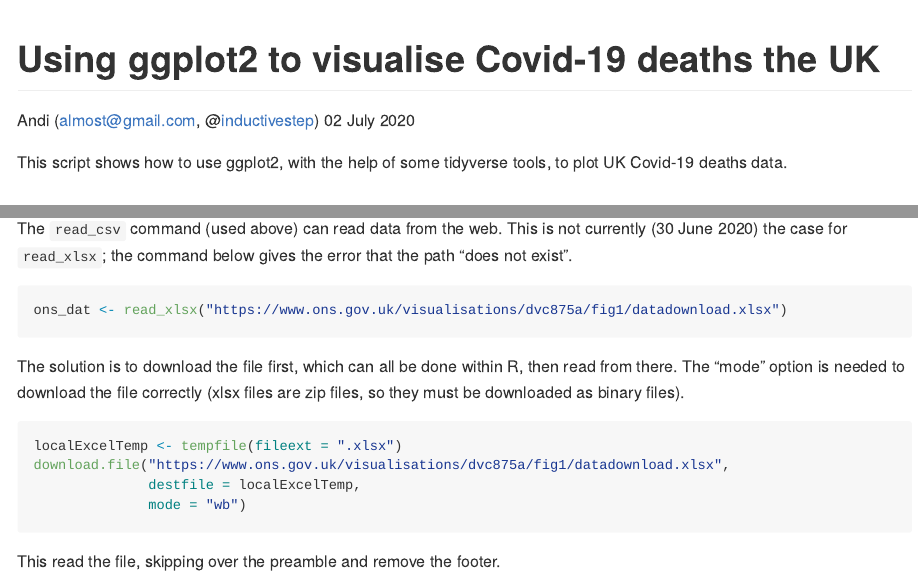
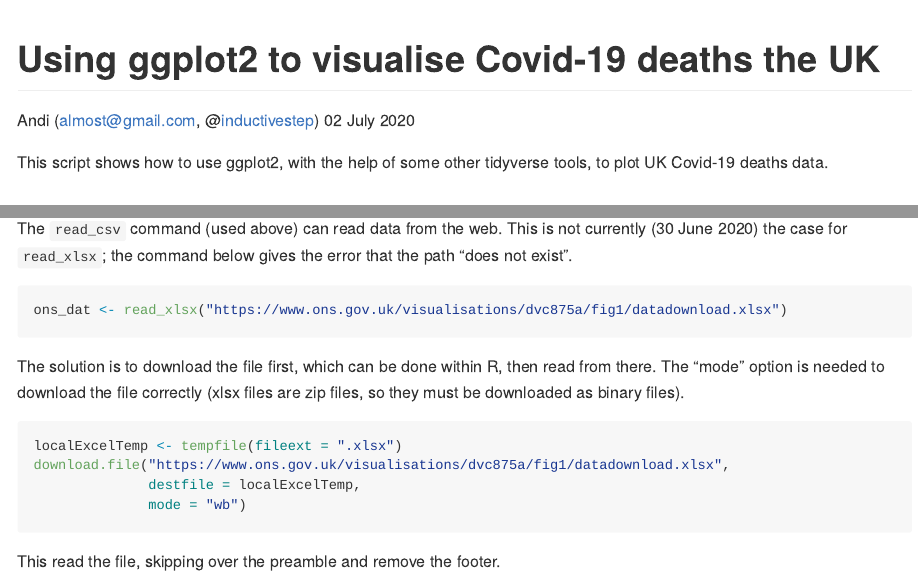
Before and after one commit to InductiveStep/ggplot-and-covid, an R Markdown document (README.Rmd): the page in a window 1100 px wide, from its top, and a second part further down, joined at a grey line. The pictures show the output file README.md that the author committed with the source, drawn offline in the style of GitHub; long lines of code are wrapped.

Commit message:
mild edits

````diff
--- a/README.Rmd
+++ b/README.Rmd
@@ -6,7 +6,7 @@ output: github_document
 always_allow_html: true
 ---
 
-This script shows how to use ggplot2, with the help of some tidyverse tools, to plot UK Covid-19 deaths data.
+This script shows how to use ggplot2, with the help of some other tidyverse tools, to plot UK Covid-19 deaths data.
 
 ## General setup
 
@@ -174,7 +174,7 @@ The `read_csv` command (used above) can read data from the web. This is not  cur
 ons_dat <- read_xlsx("https://www.ons.gov.uk/visualisations/dvc875a/fig1/datadownload.xlsx")
 ```
 
-The solution is to download the file first, which can all be done within R, then read from there. The "mode" option is needed to download the file correctly (xlsx files are zip files, so they must be downloaded as binary files).
+The solution is to download the file first, which can be done within R, then read from there. The "mode" option is needed to download the file correctly (xlsx files are zip files, so they must be downloaded as binary files).
 
 ```{r}
 localExcelTemp <- tempfile(fileext = ".xlsx")
````
Also changed, not shown: README.md.
